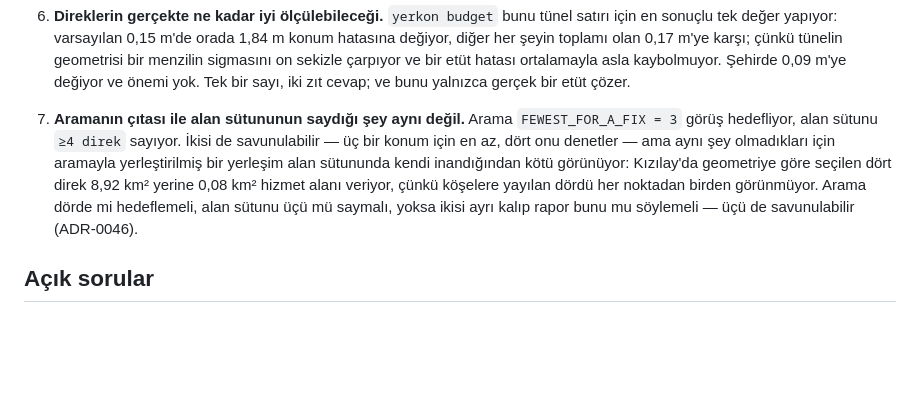
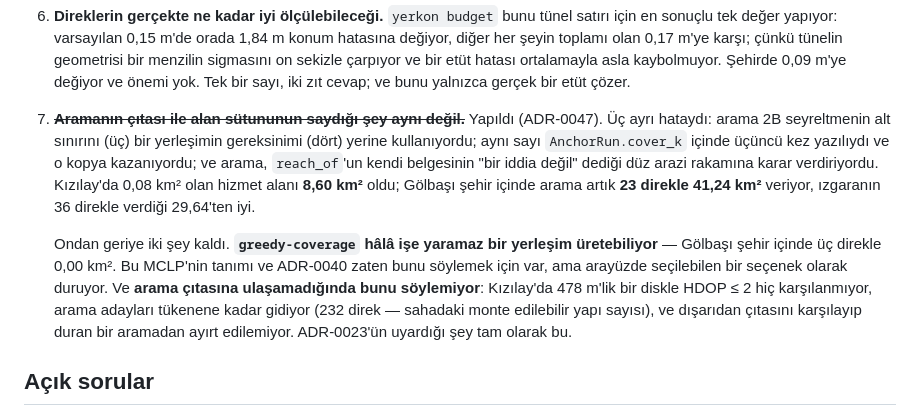
Before and after one commit to ysoktar/yerkon, a Markdown page: docs/HANDOFF.md, the part around the change. GitHub-like rendering; blank space fills up the shorter version.

```diff
--- a/docs/HANDOFF.md
+++ b/docs/HANDOFF.md
@@ -145,16 +145,25 @@ yanlıştır.
    0,09 m'ye değiyor ve önemi yok. Tek bir sayı, iki zıt cevap; ve bunu
    yalnızca gerçek bir etüt çözer.
 
-7. **Aramanın çıtası ile alan sütununun saydığı şey aynı değil.** Arama
-   `FEWEST_FOR_A_FIX = 3` görüş hedefliyor, alan sütunu `≥4 direk`
-   sayıyor. İkisi de savunulabilir — üç bir konum için en az, dört onu
-   denetler — ama aynı şey olmadıkları için aramayla yerleştirilmiş bir
-   yerleşim alan sütununda kendi inandığından kötü görünüyor: Kızılay'da
-   geometriye göre seçilen dört direk 8,92 km² yerine 0,08 km² hizmet
-   alanı veriyor, çünkü köşelere yayılan dördü her noktadan birden
-   görünmüyor. Arama dörde mi hedeflemeli, alan sütunu üçü mü saymalı,
-   yoksa ikisi ayrı kalıp rapor bunu mu söylemeli — üçü de savunulabilir
-   (ADR-0046).
+7. ~~**Aramanın çıtası ile alan sütununun saydığı şey aynı değil.**~~
+   Yapıldı (ADR-0047). Üç ayrı hataydı: arama 2B seyreltmenin alt
+   sınırını (üç) bir yerleşimin gereksinimi (dört) yerine kullanıyordu;
+   aynı sayı `AnchorRun.cover_k` içinde üçüncü kez yazılıydı ve o kopya
+   kazanıyordu; ve arama, `reach_of`'un kendi belgesinin "bir iddia
+   değil" dediği düz arazi rakamına karar verdiriyordu. Kızılay'da
+   0,08 km² olan hizmet alanı **8,60 km²** oldu; Gölbaşı şehir içinde
+   arama artık **23 direkle 41,24 km²** veriyor, ızgaranın 36 direkle
+   verdiği 29,64'ten iyi.
+
+   Ondan geriye iki şey kaldı. **`greedy-coverage` hâlâ işe yaramaz bir
+   yerleşim üretebiliyor** — Gölbaşı şehir içinde üç direkle 0,00 km².
+   Bu MCLP'nin tanımı ve ADR-0040 zaten bunu söylemek için var, ama
+   arayüzde seçilebilen bir seçenek olarak duruyor. Ve **arama çıtasına
+   ulaşamadığında bunu söylemiyor**: Kızılay'da 478 m'lik bir diskle
+   HDOP ≤ 2 hiç karşılanmıyor, arama adayları tükenene kadar gidiyor
+   (232 direk — sahadaki monte edilebilir yapı sayısı), ve dışarıdan
+   çıtasını karşılayıp duran bir aramadan ayırt edilemiyor. ADR-0023'ün
+   uyardığı şey tam olarak bu.
 
 ## Açık sorular
 
```
Also changed, not shown: CONTEXT.md (+6 -0 lines), docs/adr/0047-aramanin-citasi-bir-sayinin-uc-kopyasiydi.md (added, +111 -0 lines).
